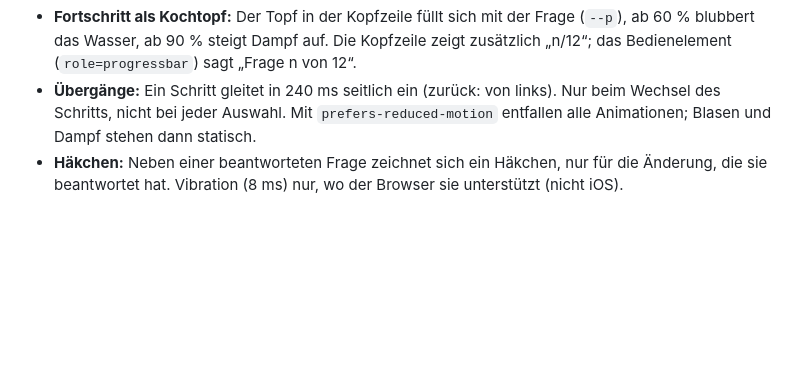
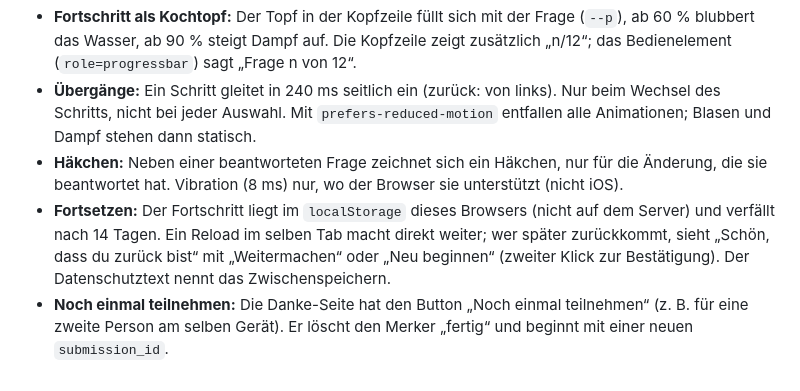
Before and after one commit to Ricky-pgm/Fingerzeig-Umfrage, a Markdown page: README.md, the part around the change. Rendered like a GitHub page; blank space fills up the shorter version.

Commit message:
docs: describe resuming and taking part again

```diff
--- a/README.md
+++ b/README.md
@@ -102,3 +102,8 @@ passende Datei aus `migrations/` in Neon ausgeführt wurde.
   jeder Auswahl. Mit `prefers-reduced-motion` entfallen alle Animationen; Blasen und Dampf stehen dann statisch.
 - **Häkchen:** Neben einer beantworteten Frage zeichnet sich ein Häkchen, nur für die Änderung, die sie beantwortet hat.
   Vibration (8 ms) nur, wo der Browser sie unterstützt (nicht iOS).
+- **Fortsetzen:** Der Fortschritt liegt im `localStorage` dieses Browsers (nicht auf dem Server) und verfällt nach 14 Tagen.
+  Ein Reload im selben Tab macht direkt weiter; wer später zurückkommt, sieht „Schön, dass du zurück bist“ mit
+  „Weitermachen“ oder „Neu beginnen“ (zweiter Klick zur Bestätigung). Der Datenschutztext nennt das Zwischenspeichern.
+- **Noch einmal teilnehmen:** Die Danke-Seite hat den Button „Noch einmal teilnehmen“ (z. B. für eine zweite Person am
+  selben Gerät). Er löscht den Merker „fertig“ und beginnt mit einer neuen `submission_id`.
```
